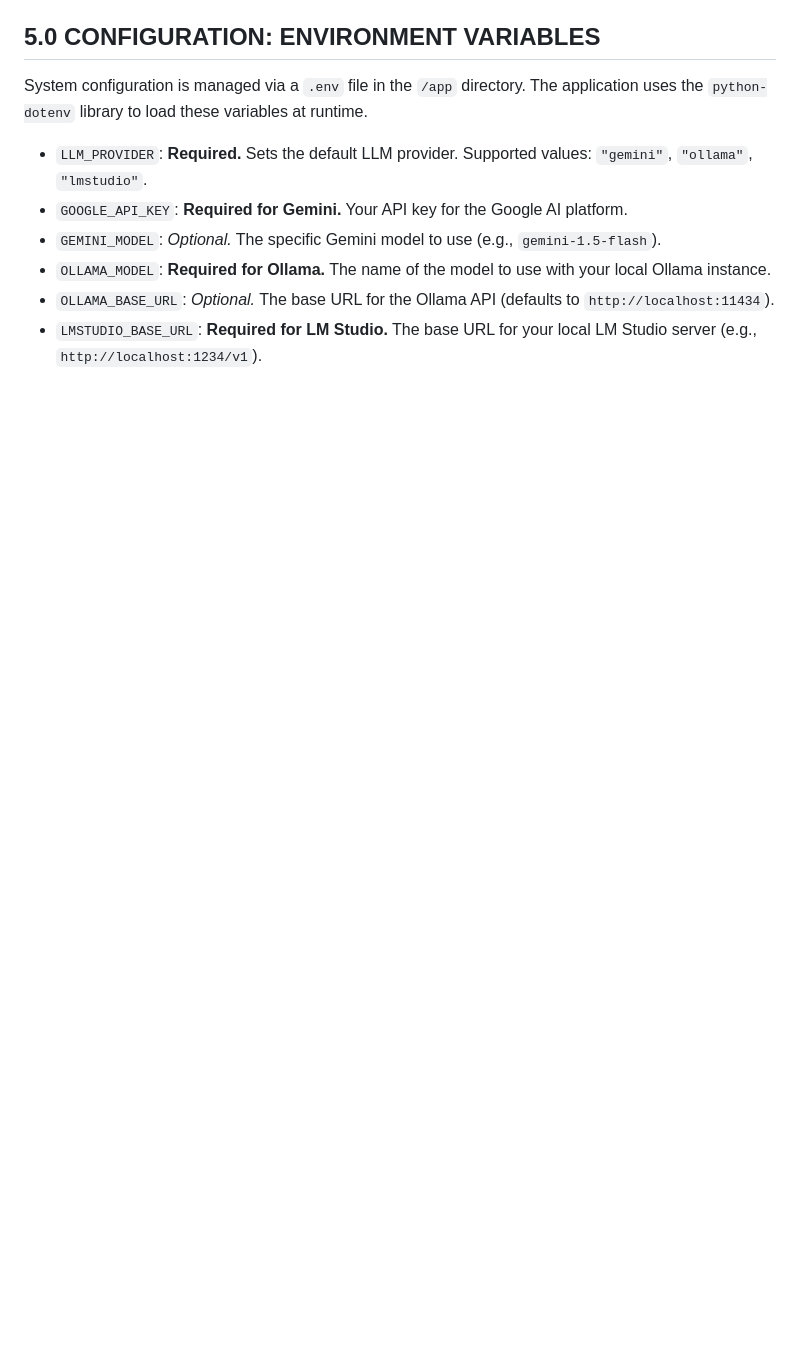
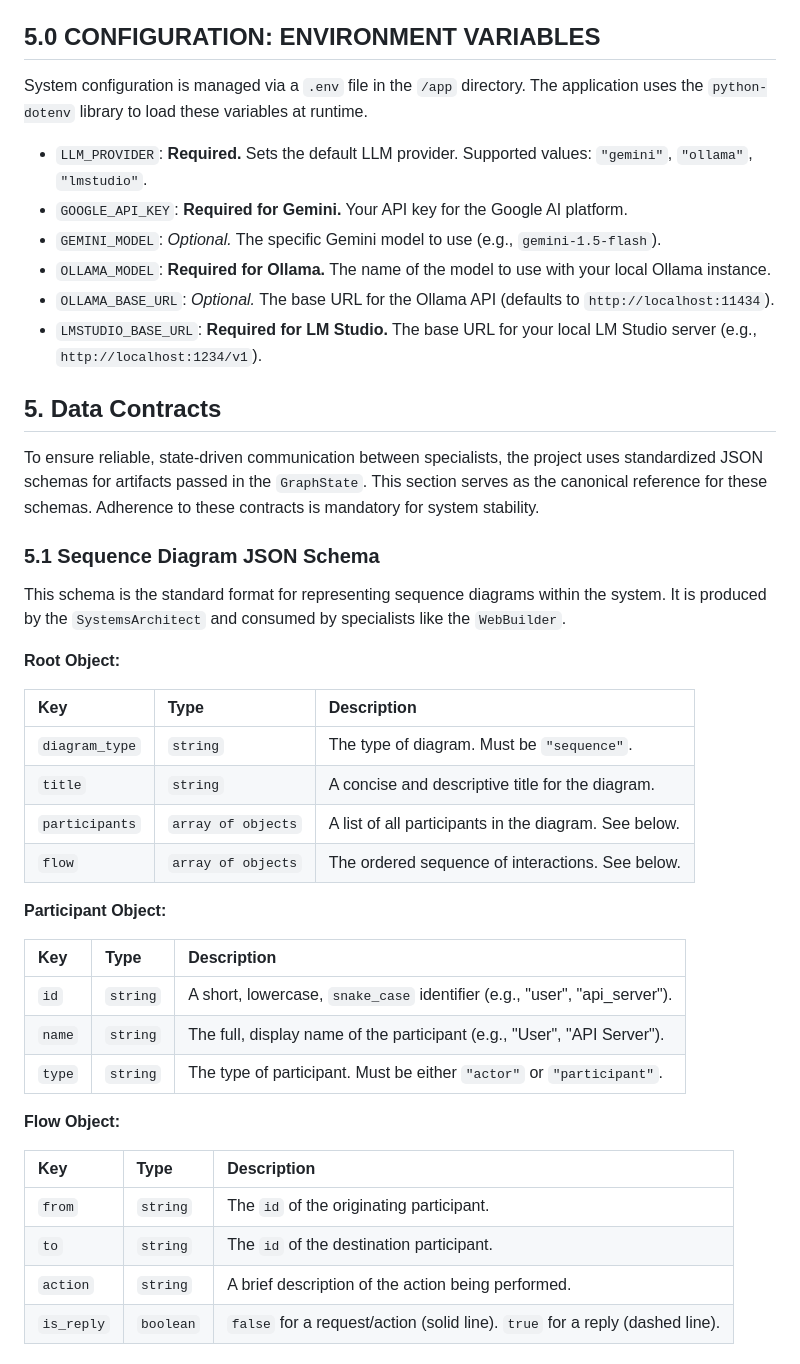
Before and after one commit to shanevcantwell/langgraph-agentic-scaffold, a Markdown page: app/docs/DEVELOPERS_GUIDE.md, the part around the change printed below. Rendered like a GitHub page; blank space fills up the shorter version.

Commit message:
Add new json contract info

```diff
--- a/app/docs/DEVELOPERS_GUIDE.md
+++ b/app/docs/DEVELOPERS_GUIDE.md
@@ -125,3 +125,38 @@ System configuration is managed via a `.env` file in the `/app` directory. The a
 *   `OLLAMA_MODEL`: **Required for Ollama.** The name of the model to use with your local Ollama instance.
 *   `OLLAMA_BASE_URL`: *Optional.* The base URL for the Ollama API (defaults to `http://localhost:11434`).
 *   `LMSTUDIO_BASE_URL`: **Required for LM Studio.** The base URL for your local LM Studio server (e.g., `http://localhost:1234/v1`).
+
+## 5. Data Contracts
+
+To ensure reliable, state-driven communication between specialists, the project uses standardized JSON schemas for artifacts passed in the `GraphState`. This section serves as the canonical reference for these schemas. Adherence to these contracts is mandatory for system stability.
+
+### 5.1 Sequence Diagram JSON Schema
+
+This schema is the standard format for representing sequence diagrams within the system. It is produced by the `SystemsArchitect` and consumed by specialists like the `WebBuilder`.
+
+**Root Object:**
+
+| Key            | Type              | Description                                                  |
+| :------------- | :---------------- | :----------------------------------------------------------- |
+| `diagram_type` | `string`          | The type of diagram. Must be `"sequence"`.                   |
+| `title`        | `string`          | A concise and descriptive title for the diagram.             |
+| `participants` | `array of objects` | A list of all participants in the diagram. See below.        |
+| `flow`         | `array of objects` | The ordered sequence of interactions. See below.             |
+
+**Participant Object:**
+
+| Key    | Type     | Description                                                              |
+| :----- | :------- | :----------------------------------------------------------------------- |
+| `id`   | `string` | A short, lowercase, `snake_case` identifier (e.g., "user", "api_server"). |
+| `name` | `string` | The full, display name of the participant (e.g., "User", "API Server").  |
+| `type` | `string` | The type of participant. Must be either `"actor"` or `"participant"`.    |
+
+**Flow Object:**
+
+| Key        | Type      | Description                                                                  |
+| :--------- | :-------- | :--------------------------------------------------------------------------- |
+| `from`     | `string`  | The `id` of the originating participant.                                     |
+| `to`       | `string`  | The `id` of the destination participant.                                     |
+| `action`   | `string`  | A brief description of the action being performed.                           |
+| `is_reply` | `boolean` | `false` for a request/action (solid line). `true` for a reply (dashed line). |
+
```
Also changed, not shown: other parts of app/docs/DEVELOPERS_GUIDE.md (+69 -0 lines).
